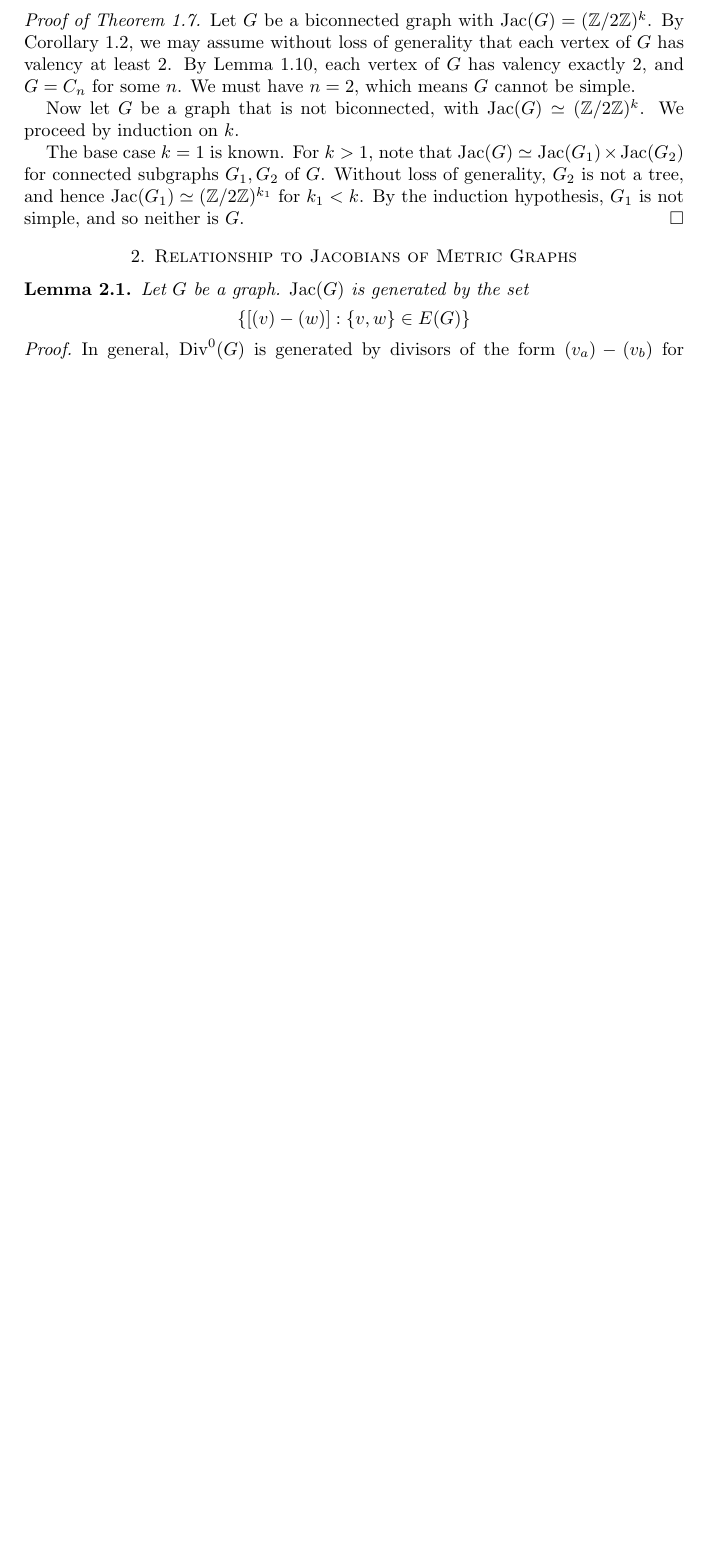
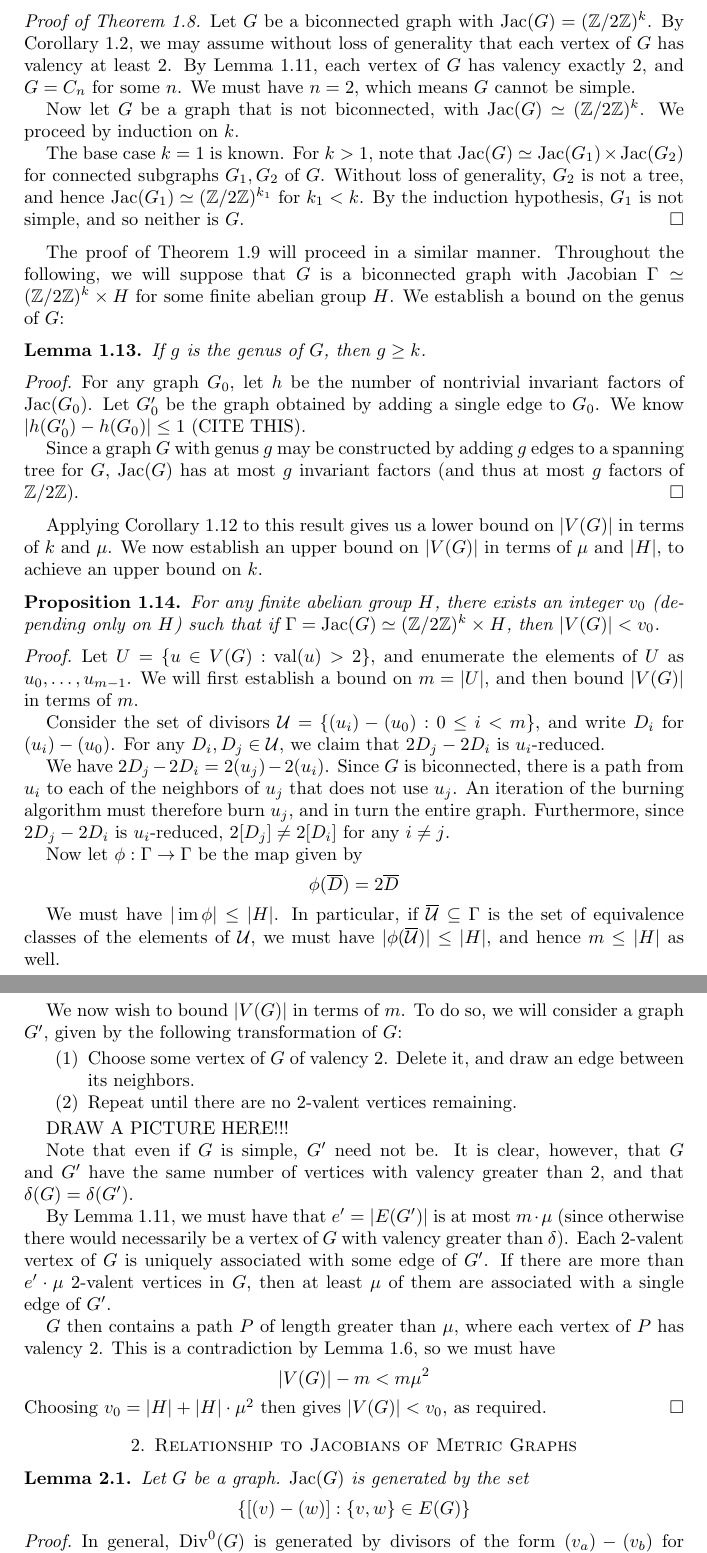
Before and after one commit to tjweisman/bn_writeups, a LaTeX paper (main_writeup/writeup.tex): part of page 2 of 2 before the commit and two parts of pages 3 and 4 of 4 after it, the two joined at a grey line, cut so that both start at the same text, the shorter picture padded with empty space. Compiled offline with pdfLaTeX.

Commit message:
more work on the writeup

```diff
--- a/main_writeup/writeup.tex
+++ b/main_writeup/writeup.tex
@@ -155,2 +165,0 @@ direct product of Jacobians of subgraphs of $G$.
-  $m\overline{D}$ is nontrivial, and $\overline{D}$ has order at
-  least $\delta$.
@@ -172,6 +207,98 @@ direct product of Jacobians of subgraphs of $G$.
   $G$. Without loss of generality, $G_2$ is not a tree, and
   hence $\Jac(G_1) \simeq (\Z/2\Z)^{k_1}$ for $k_1 < k$. By the
   induction hypothesis, $G_1$ is not simple, and so neither is $G$.
+\end{proof}
+
+The proof of Theorem \ref{thm:2group_product} will proceed in a
+similar manner. Throughout the following, we will suppose that $G$ is
+a biconnected graph with Jacobian $\Gamma \simeq (\Z/2\Z)^k \times H$
+for some finite abelian group $H$. We establish a bound on the
+genus of $G$:
+
+\begin{lem}
+  \label{lem:genus_cycle}
+  If $g$ is the genus of $G$, then $g \ge k$.
+\end{lem}
+\begin{proof}
+  For any graph $G_0$, let $h$ be the number of nontrivial invariant
+  factors of $\Jac(G_0)$. Let $G_0'$ be the graph obtained by adding a
+  single edge to $G_0$. We know $|h(G_0') - h(G_0)| \le 1$ (CITE
+  THIS).
+
+  Since a graph $G$ with genus $g$ may be constructed by adding $g$ edges
+  to a spanning tree for $G$, $\Jac(G)$ has at most $g$ invariant
+  factors (and thus at most $g$ factors of $\Z/2\Z$).
+\end{proof}
+
+Applying Corollary \ref{cor:genus_v_mu} to this result gives us a
+lower bound on $|V(G)|$ in terms of $k$ and $\mu$. We now establish an
+upper bound on $|V(G)|$ in terms of $\mu$ and $|H|$, to achieve an
+upper bound on $k$.
+
+\begin{prop}
+  \label{prop:v_bound}
+  For any finite abelian group $H$, there exists an integer $v_0$
+  (depending only on $H$) such that if $\Gamma = \Jac(G) \simeq (\Z/2\Z)^k
+  \times H$, then $|V(G)| < v_0$.
+\end{prop}
+
+\begin{proof}
+  Let $U = \{u \in V(G) : \val(u) > 2\}$, and enumerate the elements
+  of $U$ as $u_0, \ldots, u_{m-1}$. We will first establish a bound on
+  $m = |U|$, and then bound $|V(G)|$ in terms of $m$.
+
+  Consider the set of divisors $\mathcal{U} = \{(u_i) - (u_0) : 0 \le
+  i < m\}$, and write $D_i$ for $(u_i) - (u_0)$. For any $D_i, D_j \in
+  \mathcal{U}$, we claim that $2D_j - 2D_i$ is $u_i$-reduced.
+
+  We have $2D_j - 2D_i = 2(u_j) - 2(u_i)$. Since $G$ is biconnected,
+  there is a path from $u_i$ to each of the neighbors of $u_j$ that
+  does not use $u_j$. An iteration of the burning algorithm must
+  therefore burn $u_j$, and in turn the entire graph. Furthermore,
+  since $2D_j - 2D_i$ is $u_i$-reduced, $2[D_j] \ne 2[D_i]$ for any $i
+  \ne j$.
+
+  Now let $\phi:\Gamma \to \Gamma$ be the map given by
+  \[
+  \phi(\overline{D}) = 2\overline{D}
+  \]
+
+  We must have $|\im{\phi}| \le |H|$. In particular, if
+  $\overline{\mathcal{U}} \subseteq \Gamma$ is the set of equivalence
+  classes of the elements of $\mathcal{U}$, we must have
+  $|\phi(\overline{\mathcal{U}})| \le |H|$, and hence $m \le |H|$ as
+  well.
+
+  We now wish to bound $|V(G)|$ in terms of $m$. To do so, we will
+  consider a graph $G'$, given by the following transformation of $G$:
+
+  \begin{enumerate}
+    \item Choose some vertex of $G$ of valency $2$. Delete it, and
+      draw an edge between its neighbors.
+    \item Repeat until there are no 2-valent vertices remaining.
+  \end{enumerate}
+
+  DRAW A PICTURE HERE!!!
+
+  Note that even if $G$ is simple, $G'$ need not be. It is clear,
+  however, that $G$ and $G'$ have the same number of vertices with
+  valency greater than $2$, and that $\delta(G) = \delta(G')$.
+
+  By Lemma \ref{lem:delta_le_mu}, we must have that $e' = |E(G')|$ is
+  at most $m \cdot \mu$ (since otherwise there would necessarily be a
+  vertex of $G$ with valency greater than $\delta$). Each 2-valent
+  vertex of $G$ is uniquely associated with some edge of $G'$. If
+  there are more than $e' \cdot \mu$ 2-valent vertices in $G$, then at
+  least $\mu$ of them are associated with a single edge of $G'$.
+
+  $G$ then contains a path $P$ of length greater than $\mu$, where
+  each vertex of $P$ has valency $2$. This is a contradiction by Lemma
+  \ref{lem:2valent_path}, so we must have
+  \[
+  |V(G)| - m < m\mu^2
+  \]
+  Choosing $v_0 = |H| + |H| \cdot \mu^2$ then gives $|V(G)| < v_0$, as
+  required.
 \end{proof}
 
 
```
Also changed, not shown: main_writeup/writeup.tex (71 more changed lines).
